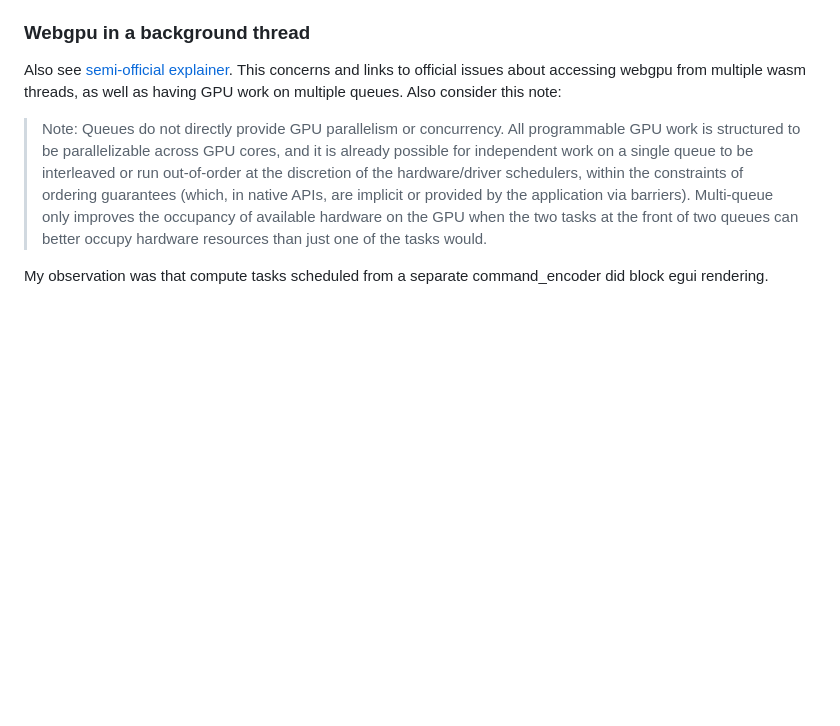
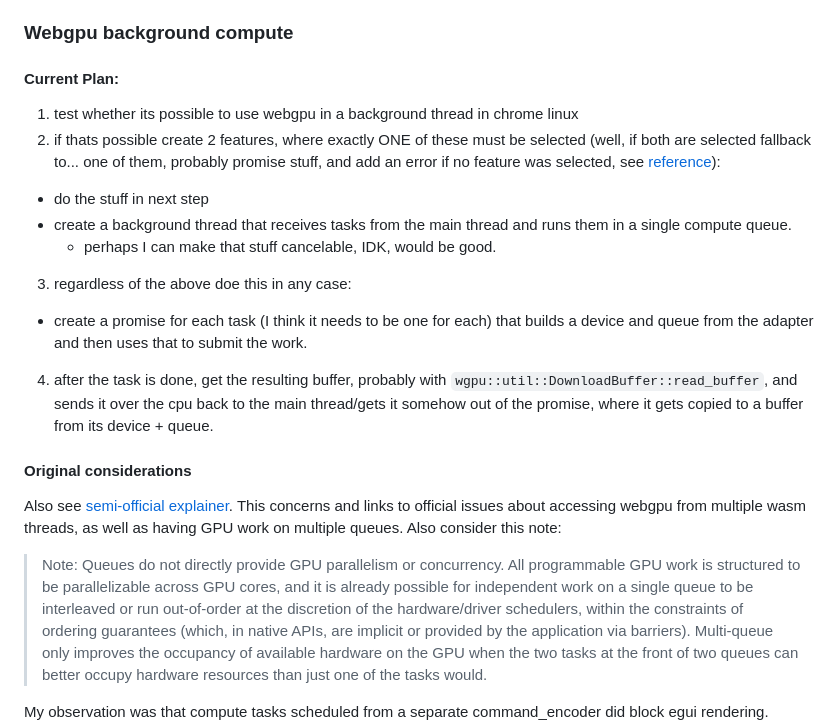
Before and after one commit to 9SMTM6/mcmc-demo, a Markdown page: README.md, the part around the change. GitHub-like rendering; blank space fills up the shorter version.

Commit message:
add a plan to the readme

```diff
--- a/README.md
+++ b/README.md
@@ -38,7 +38,20 @@ I currently envison this approach (lets see how much of this I'll get):
 7. with that I could also consider decoupling calculation resolution and render resolution, but I think for now I'll keep them coupled
 8. In order to avoid numerical stability issues I'll probably add some normalization after N steps. I have to decide on a proper strategy for that. Perhaps I can actually do it based on current maximum instead. Most of these strategies will lead to systemctic errors in the precision, since rounding might happen in different situations, but I'm fine with that.
 
-### Webgpu in a background thread
+### Webgpu background compute
+
+#### Current Plan:
+
+1. test whether its possible to use webgpu in a background thread in chrome linux
+2. if thats possible create 2 features, where exactly ONE of these must be selected (well, if both are selected fallback to... one of them, probably promise stuff, and add an error if no feature was selected, see [reference](https://doc.rust-lang.org/cargo/reference/features.html#mutually-exclusive-features)):
+  * do the stuff in next step
+  * create a background thread that receives tasks from the main thread and runs them in a single compute queue.
+    * perhaps I can make that stuff cancelable, IDK, would be good.
+3. regardless of the above doe this in any case:
+  * create a promise for each task (I think it needs to be one for each) that builds a device and queue from the adapter and then uses that to submit the work.
+4. after the task is done, get the resulting buffer, probably with `wgpu::util::DownloadBuffer::read_buffer`, and sends it over the cpu back to the main thread/gets it somehow out of the promise, where it gets copied to a buffer from its device + queue.
+
+#### Original considerations
 
 Also see [semi-official explainer](https://github.com/gpuweb/gpuweb/wiki/The-Multi-Explainer#multi-threading-javascript).
 This concerns and links to official issues about accessing webgpu from multiple wasm threads, as well as having GPU work on multiple queues.
```
